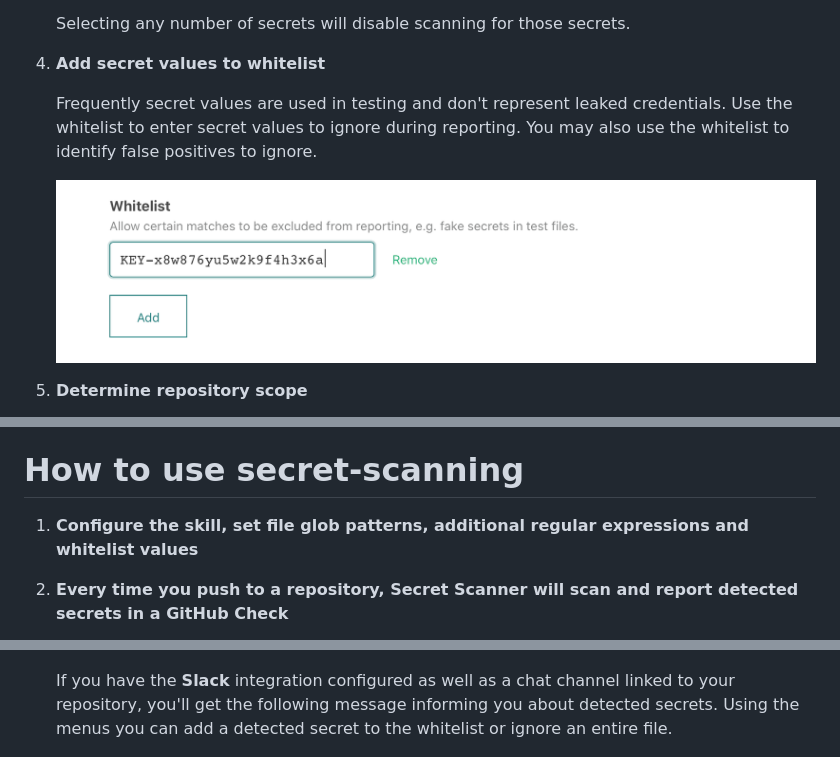
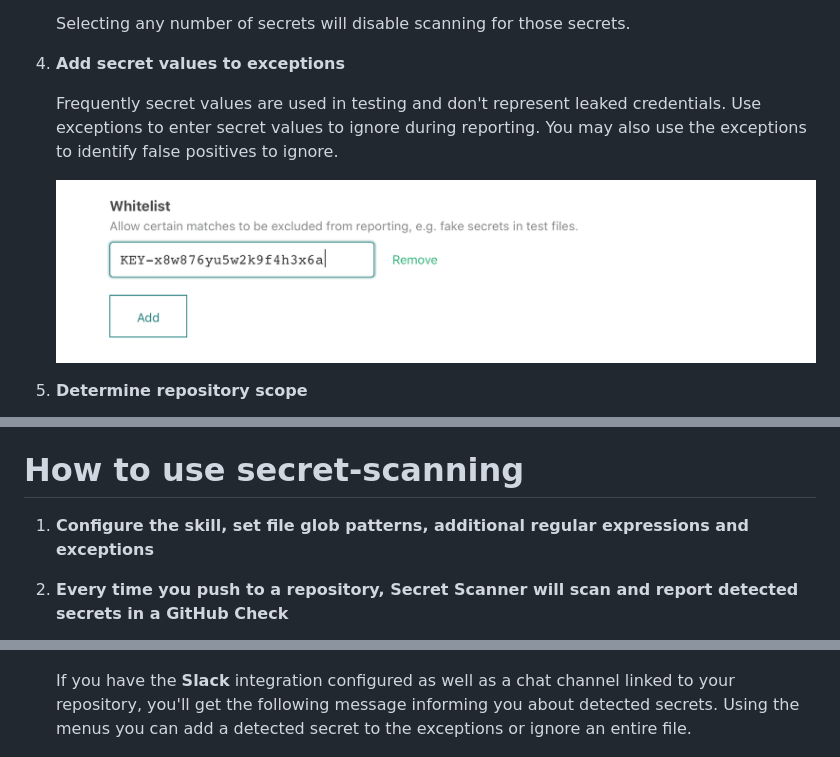
Before and after one commit to atomist-skills/github-secret-scanner-skill, a Markdown page: README.md, 3 parts joined by grey strips. GitHub-like rendering.

```diff
--- a/README.md
+++ b/README.md
@@ -68,11 +74,12 @@ detects secrets in your repositories.
 
     Selecting any number of secrets will disable scanning for those secrets.
 
-4. **Add secret values to whitelist**
+4. **Add secret values to exceptions**
 
-    Frequently secret values are used in testing and don't represent leaked credentials. Use the whitelist to enter secret values to ignore during reporting. You may also use the whitelist to identify false positives to ignore.
+    Frequently secret values are used in testing and don't represent leaked credentials. Use exceptions to enter secret
+    values to ignore during reporting. You may also use the exceptions to identify false positives to ignore.
 
-    ![Whitelist](docs/images/whitelist.png)
+    ![Exceptions](docs/images/exceptions.png)
 
 5. **Determine repository scope**
 
@@ -85,7 +92,7 @@ detects secrets in your repositories.
 
 # How to use secret-scanning
 
-1. **Configure the skill, set file glob patterns, additional regular expressions and whitelist values**
+1. **Configure the skill, set file glob patterns, additional regular expressions and exceptions**
 
 2. **Every time you push to a repository, Secret Scanner will scan and report detected secrets in a GitHub Check**
 
@@ -93,7 +100,7 @@ detects secrets in your repositories.
 
     If you have the **Slack** integration configured as well as a chat channel linked to your repository, you'll get
     the following message informing you about detected secrets. Using the menus you can add a detected secret to the
-    whitelist or ignore an entire file.
+    exceptions or ignore an entire file.
 
     ![Slack notification](docs/images/slack-notification.png)
 
```
Also changed, not shown: other parts of README.md (+6 -0 lines), skill/long_description.md (added, +4 -0 lines), docs/images/exceptions.png (renamed from docs/images/whitelist.png), 14 other files.
